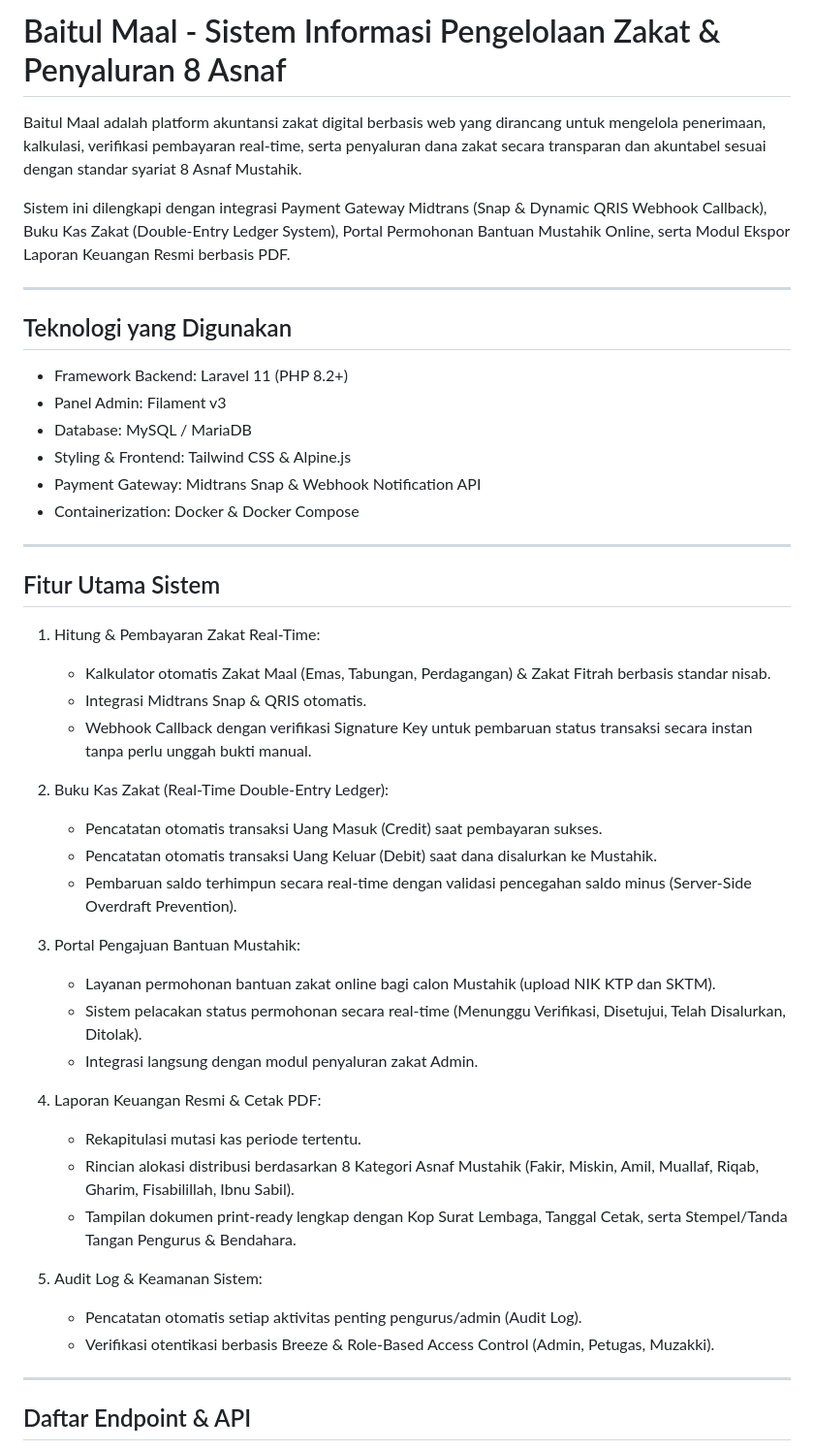
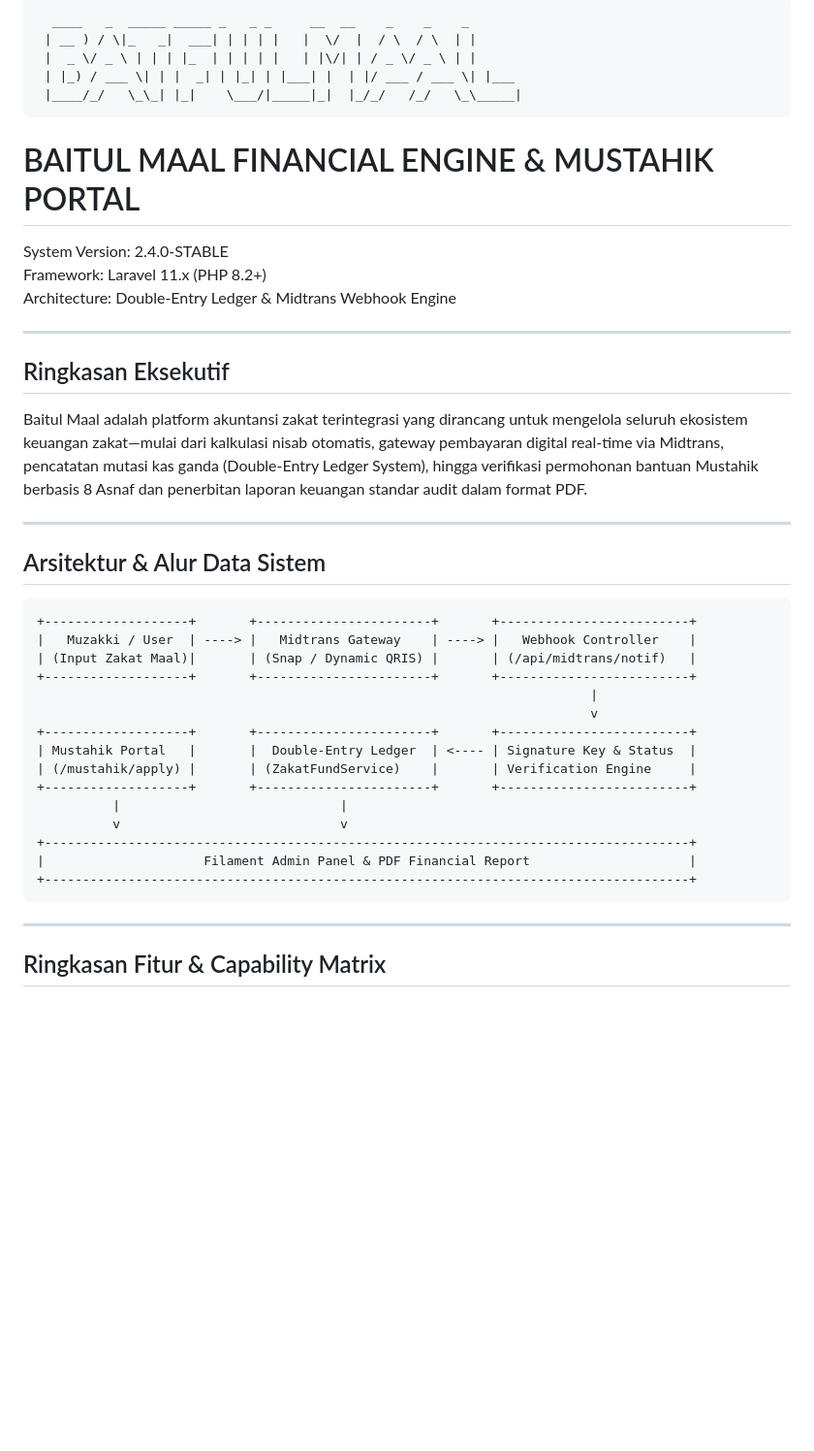
Before and after one commit to qannn0607/baitul-mal, a Markdown page: README.md, the part around one of its changes. Shown at 97% size. Rendered like a GitHub page; blank space fills up the shorter version.

````diff
--- a/README.md
+++ b/README.md
@@ -1,49 +1,46 @@
-# Baitul Maal - Sistem Informasi Pengelolaan Zakat & Penyaluran 8 Asnaf
+```
+  ____   _  _____ _____ _   _ _     __  __    _    _    _
+ | __ ) / \|_   _|  ___| | | | |   |  \/  |  / \  / \  | |
+ |  _ \/ _ \ | | | |_  | | | | |   | |\/| | / _ \/ _ \ | |
+ | |_) / ___ \| | |  _| | |_| | |___| |  | |/ ___ / ___ \| |___
+ |____/_/   \_\_| |_|    \___/|_____|_|  |_/_/   /_/   \_\_____|
+```
 
-Baitul Maal adalah platform akuntansi zakat digital berbasis web yang dirancang untuk mengelola penerimaan, kalkulasi, verifikasi pembayaran real-time, serta penyaluran dana zakat secara transparan dan akuntabel sesuai dengan standar syariat 8 Asnaf Mustahik.
+# BAITUL MAAL FINANCIAL ENGINE & MUSTAHIK PORTAL
 
-Sistem ini dilengkapi dengan integrasi Payment Gateway Midtrans (Snap & Dynamic QRIS Webhook Callback), Buku Kas Zakat (Double-Entry Ledger System), Portal Permohonan Bantuan Mustahik Online, serta Modul Ekspor Laporan Keuangan Resmi berbasis PDF.
+System Version: 2.4.0-STABLE
+Framework: Laravel 11.x (PHP 8.2+)
+Architecture: Double-Entry Ledger & Midtrans Webhook Engine
 
 ---
 
-## Teknologi yang Digunakan
+## Ringkasan Eksekutif
 
-- Framework Backend: Laravel 11 (PHP 8.2+)
-- Panel Admin: Filament v3
-- Database: MySQL / MariaDB
-- Styling & Frontend: Tailwind CSS & Alpine.js
-- Payment Gateway: Midtrans Snap & Webhook Notification API
-- Containerization: Docker & Docker Compose
+Baitul Maal adalah platform akuntansi zakat terintegrasi yang dirancang untuk mengelola seluruh ekosistem keuangan zakat—mulai dari kalkulasi nisab otomatis, gateway pembayaran digital real-time via Midtrans, pencatatan mutasi kas ganda (Double-Entry Ledger System), hingga verifikasi permohonan bantuan Mustahik berbasis 8 Asnaf dan penerbitan laporan keuangan standar audit dalam format PDF.
 
 ---
 
-## Fitur Utama Sistem
+## Arsitektur & Alur Data Sistem
 
-1. Hitung & Pembayaran Zakat Real-Time:
-   - Kalkulator otomatis Zakat Maal (Emas, Tabungan, Perdagangan) & Zakat Fitrah berbasis standar nisab.
-   - Integrasi Midtrans Snap & QRIS otomatis.
-   - Webhook Callback dengan verifikasi Signature Key untuk pembaruan status transaksi secara instan tanpa perlu unggah bukti manual.
-
-2. Buku Kas Zakat (Real-Time Double-Entry Ledger):
-   - Pencatatan otomatis transaksi Uang Masuk (Credit) saat pembayaran sukses.
-   - Pencatatan otomatis transaksi Uang Keluar (Debit) saat dana disalurkan ke Mustahik.
-   - Pembaruan saldo terhimpun secara real-time dengan validasi pencegahan saldo minus (Server-Side Overdraft Prevention).
-
-3. Portal Pengajuan Bantuan Mustahik:
-   - Layanan permohonan bantuan zakat online bagi calon Mustahik (upload NIK KTP dan SKTM).
-   - Sistem pelacakan status permohonan secara real-time (Menunggu Verifikasi, Disetujui, Telah Disalurkan, Ditolak).
-   - Integrasi langsung dengan modul penyaluran zakat Admin.
-
-4. Laporan Keuangan Resmi & Cetak PDF:
-   - Rekapitulasi mutasi kas periode tertentu.
-   - Rincian alokasi distribusi berdasarkan 8 Kategori Asnaf Mustahik (Fakir, Miskin, Amil, Muallaf, Riqab, Gharim, Fisabilillah, Ibnu Sabil).
-   - Tampilan dokumen print-ready lengkap dengan Kop Surat Lembaga, Tanggal Cetak, serta Stempel/Tanda Tangan Pengurus & Bendahara.
-
-5. Audit Log & Keamanan Sistem:
-   - Pencatatan otomatis setiap aktivitas penting pengurus/admin (Audit Log).
-   - Verifikasi otentikasi berbasis Breeze & Role-Based Access Control (Admin, Petugas, Muzakki).
+```
++-------------------+       +-----------------------+       +-------------------------+
+|   Muzakki / User  | ----> |   Midtrans Gateway    | ----> |   Webhook Controller    |
+| (Input Zakat Maal)|       | (Snap / Dynamic QRIS) |       | (/api/midtrans/notif)   |
++-------------------+       +-----------------------+       +-------------------------+
+                                                                         |
+                                                                         v
++-------------------+       +-----------------------+       +-------------------------+
+| Mustahik Portal   |       |  Double-Entry Ledger  | <---- | Signature Key & Status  |
+| (/mustahik/apply) |       | (ZakatFundService)    |       | Verification Engine     |
++-------------------+       +-----------------------+       +-------------------------+
+          |                             |
+          v                             v
++-------------------------------------------------------------------------------------+
+|                     Filament Admin Panel & PDF Financial Report                     |
++-------------------------------------------------------------------------------------+
+```
 
 ---
 
-## Daftar Endpoint & API
+## Ringkasan Fitur & Capability Matrix
 
````
Also changed, not shown: other parts of README.md (+163 -123 lines).
